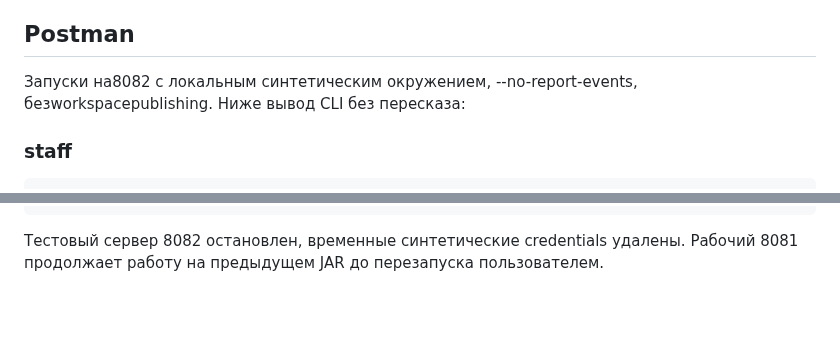
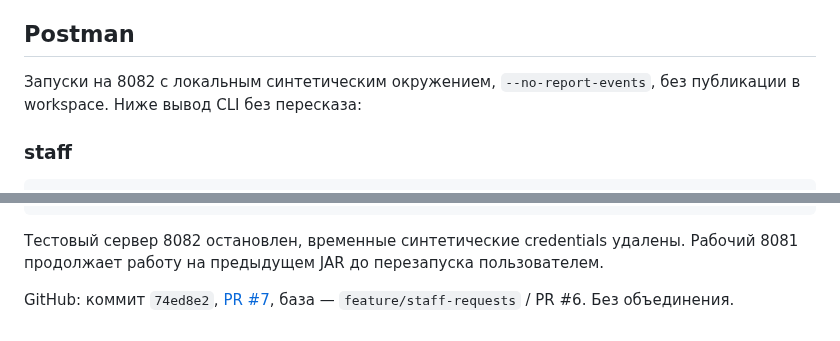
Before and after one commit to qolshatyr/mbm_motors, a Markdown page: docs/Outbox_Foundation_Verification.md, 2 parts joined by grey strips. Drawn GitHub-style; blank space fills up the shorter version.

Commit message:
Record outbox verification and pull request

```diff
--- a/docs/Outbox_Foundation_Verification.md
+++ b/docs/Outbox_Foundation_Verification.md
@@ -26,7 +26,7 @@ CloudShop вызовы самим агентом не выполнялись; GE
 
 ## Postman
 
-Запуски на8082 с локальным синтетическим окружением, --no-report-events, безworkspacepublishing. Ниже вывод CLI без пересказа:
+Запуски на 8082 с локальным синтетическим окружением, `--no-report-events`, без публикации в workspace. Ниже вывод CLI без пересказа:
 
 ### staff
 
@@ -78,3 +78,5 @@ CloudShop вызовы самим агентом не выполнялись; GE
 
 
 Тестовый сервер 8082 остановлен, временные синтетические credentials удалены. Рабочий 8081 продолжает работу на предыдущем JAR до перезапуска пользователем.
+
+GitHub: коммит `74ed8e2`, [PR #7](https://github.com/qolshatyr/mbm_motors/pull/7), база — `feature/staff-requests` / PR #6. Без объединения.
```
Also changed, not shown: PROJECT_CONTEXT.md (+1 -1 lines).
